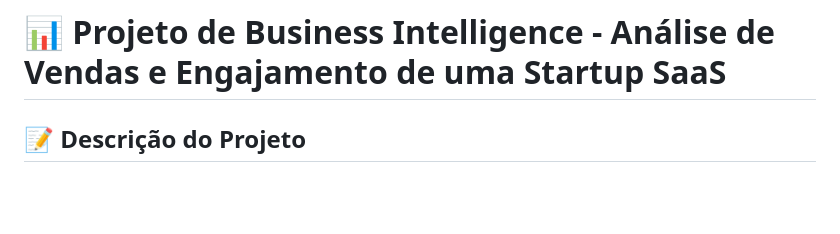
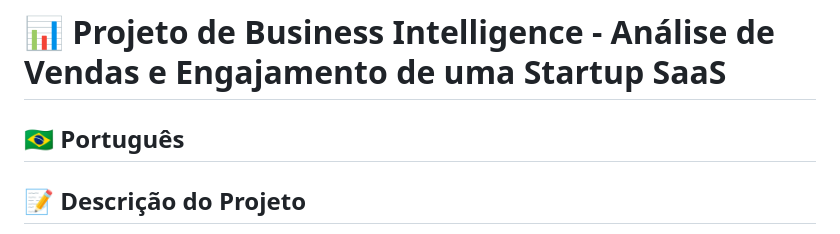
Before and after one commit to Joao-Nery1/Joao-Nery1, a Markdown page: Projeto_SaaS_BI/Docs/Projeto_SaaS_BI.md, the part around the change. Rendered like a GitHub page; blank space fills up the shorter version.

```diff
--- a/Projeto_SaaS_BI/Docs/Projeto_SaaS_BI.md
+++ b/Projeto_SaaS_BI/Docs/Projeto_SaaS_BI.md
@@ -1,4 +1,6 @@
 # 📊 Projeto de Business Intelligence - Análise de Vendas e Engajamento de uma Startup SaaS
+
+## 🇧🇷 Português
 
 ## 📝 Descrição do Projeto
 
```
